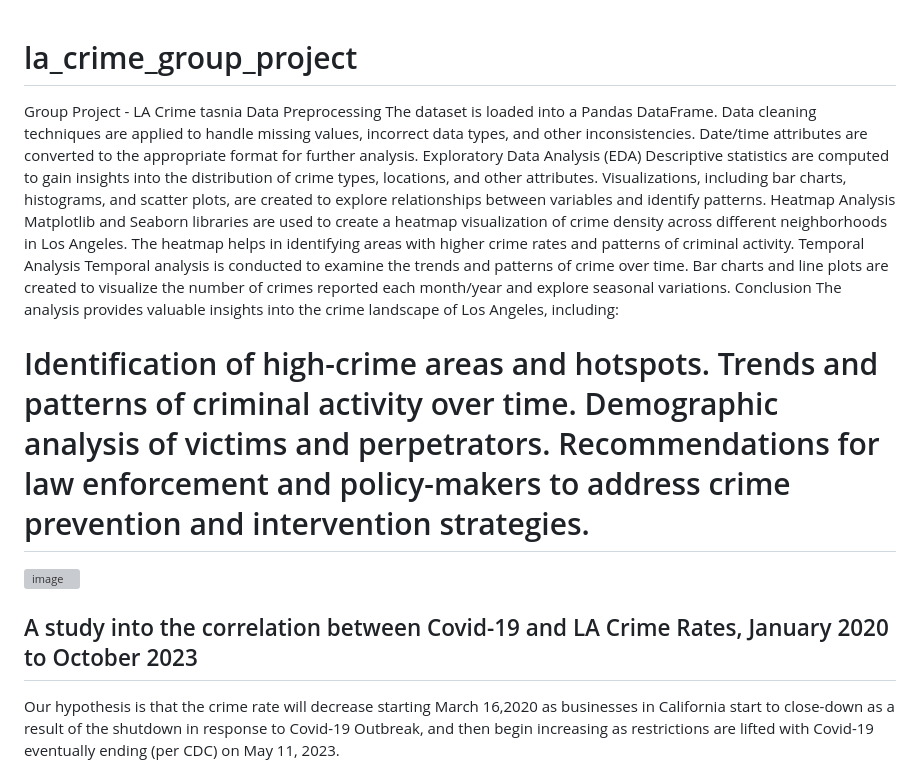
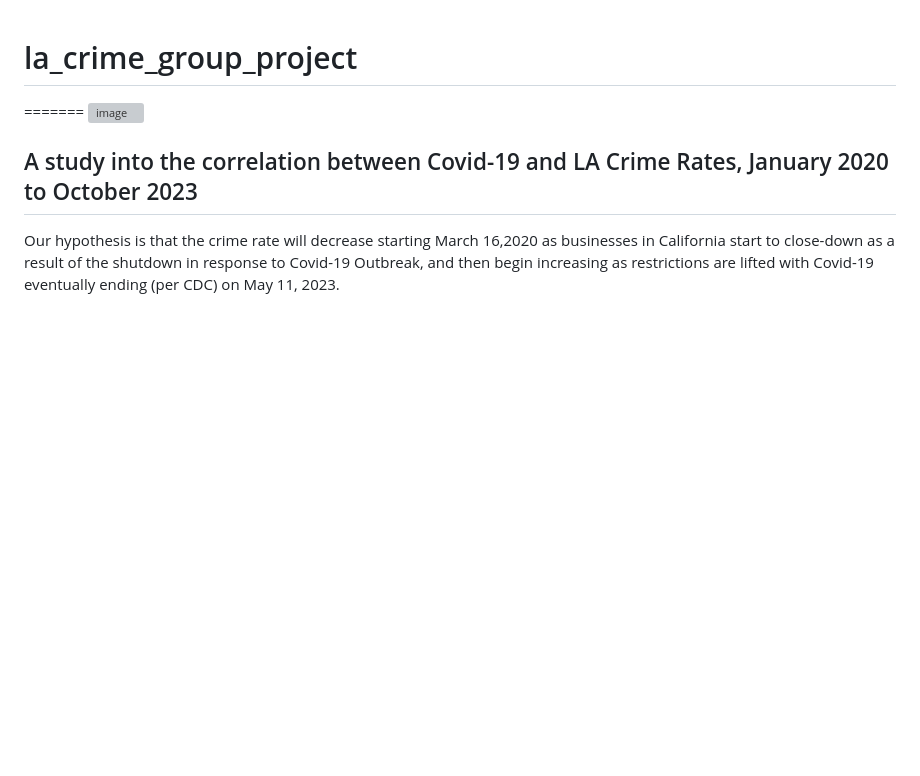
Before and after one commit to eshih22/la_crime_group_project, a Markdown page: README.md, the part around the change. GitHub-like rendering; blank space fills up the shorter version; grey boxes are pictures that could not be loaded.

```diff
--- a/README.md
+++ b/README.md
@@ -1,26 +1,5 @@
 # la_crime_group_project
-Group Project - LA Crime
-tasnia
-Data Preprocessing
-The dataset is loaded into a Pandas DataFrame.
-Data cleaning techniques are applied to handle missing values, incorrect data types, and other inconsistencies.
-Date/time attributes are converted to the appropriate format for further analysis.
-Exploratory Data Analysis (EDA)
-Descriptive statistics are computed to gain insights into the distribution of crime types, locations, and other attributes.
-Visualizations, including bar charts, histograms, and scatter plots, are created to explore relationships between variables and identify patterns.
-Heatmap Analysis
-Matplotlib and Seaborn libraries are used to create a heatmap visualization of crime density across different neighborhoods in Los Angeles.
-The heatmap helps in identifying areas with higher crime rates and patterns of criminal activity.
-Temporal Analysis
-Temporal analysis is conducted to examine the trends and patterns of crime over time.
-Bar charts and line plots are created to visualize the number of crimes reported each month/year and explore seasonal variations.
-Conclusion
-The analysis provides valuable insights into the crime landscape of Los Angeles, including:
 
-Identification of high-crime areas and hotspots.
-Trends and patterns of criminal activity over time.
-Demographic analysis of victims and perpetrators.
-Recommendations for law enforcement and policy-makers to address crime prevention and intervention strategies.
 =======
 ![image](https://github.com/eshih22/la_crime_group_project/assets/146681542/77fb3d76-60f7-4fd8-9d1f-391cada4e4d2)
 
```
